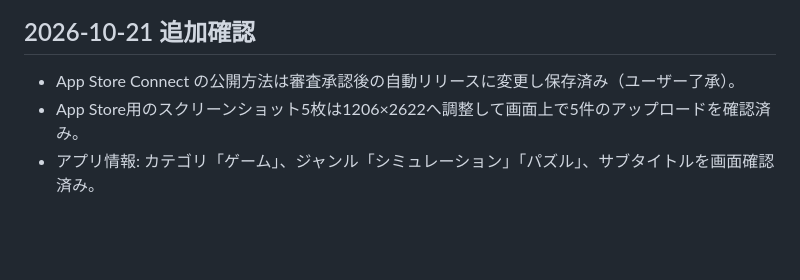
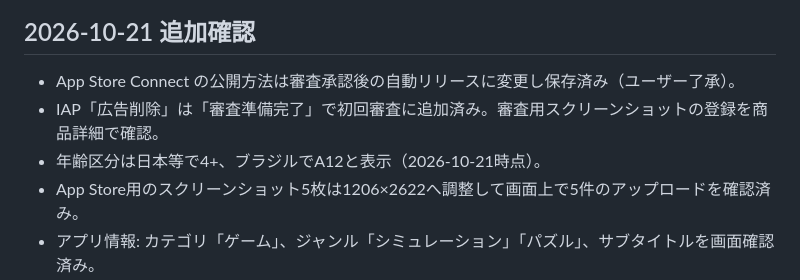
Before and after one commit to arakiyuuta0314-sketch/flip-fix-market-preview, a Markdown page: ios-app/RELEASE_IOS_1_0_CHECKLIST.md, the part around the change. Rendered like a GitHub page; blank space fills up the shorter version.

Commit message:
Record verified IAP readiness and age rating

```diff
--- a/ios-app/RELEASE_IOS_1_0_CHECKLIST.md
+++ b/ios-app/RELEASE_IOS_1_0_CHECKLIST.md
@@ -20,6 +20,8 @@
 
 ## 2026-10-21 追加確認
 - App Store Connect の公開方法は審査承認後の自動リリースに変更し保存済み（ユーザー了承）。
+- IAP「広告削除」は「審査準備完了」で初回審査に追加済み。審査用スクリーンショットの登録を商品詳細で確認。
+- 年齢区分は日本等で4+、ブラジルでA12と表示（2026-10-21時点）。
 - App Store用のスクリーンショット5枚は1206×2622へ調整して画面上で5件のアップロードを確認済み。
 - アプリ情報: カテゴリ「ゲーム」、ジャンル「シミュレーション」「パズル」、サブタイトルを画面確認済み。
 - プライバシー申告: 6カテゴリのうち「おおよその場所」の利用目的・紐付け・トラッキング申告を保存済み。残り5カテゴリは未完了。
```
